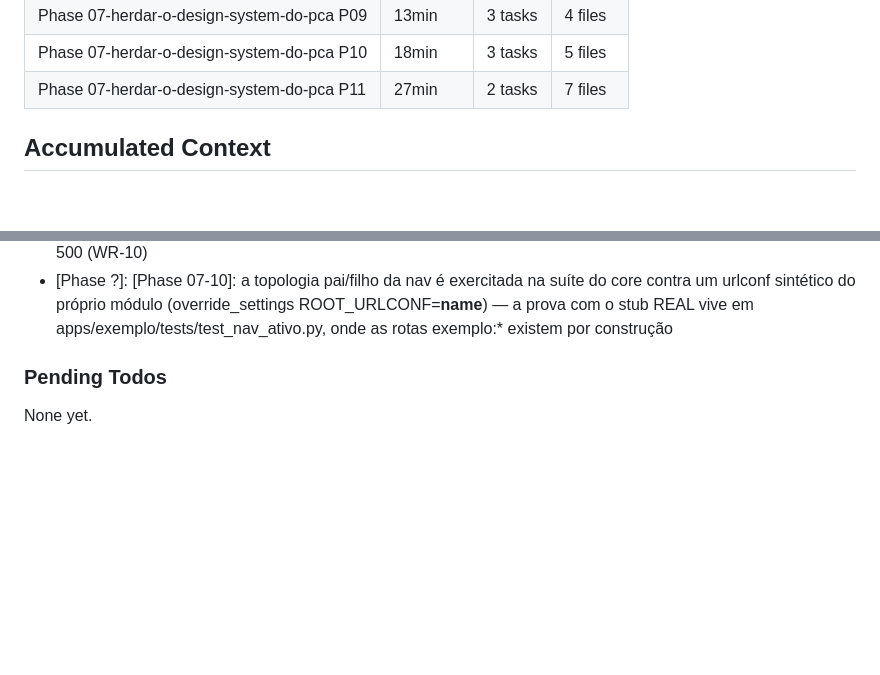
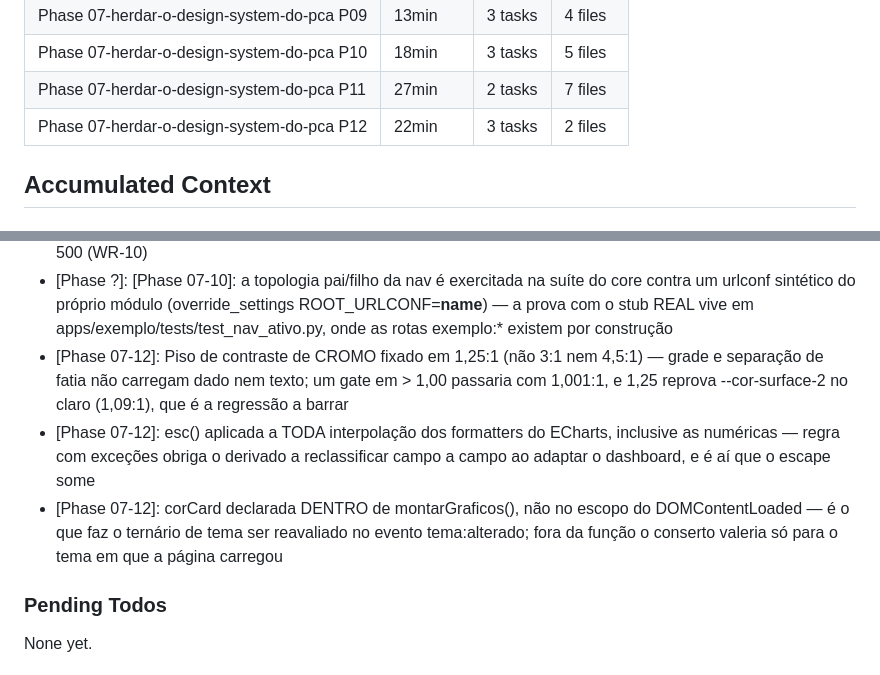
Before and after one commit to ToNiauM/django-app-template, a Markdown page: .planning/STATE.md, 2 parts joined by grey strips. GitHub-like rendering; blank space fills up the shorter version.

```diff
--- a/.planning/STATE.md
+++ b/.planning/STATE.md
@@ -82,6 +82,7 @@ Progress: [█████████░] 92%
 | Phase 07-herdar-o-design-system-do-pca P09 | 13min | 3 tasks | 4 files |
 | Phase 07-herdar-o-design-system-do-pca P10 | 18min | 3 tasks | 5 files |
 | Phase 07-herdar-o-design-system-do-pca P11 | 27min | 2 tasks | 7 files |
+| Phase 07-herdar-o-design-system-do-pca P12 | 22min | 3 tasks | 2 files |
 
 ## Accumulated Context
 
@@ -153,6 +154,9 @@ Recent decisions affecting current work:
 - [Phase ?]: [Phase 07-10]: excecoes entra no FIM da assinatura de item_nav (posicional-compatível) e a correspondência exata nunca é anulada por ela — exato vence prefixo, e a exceção é declarada no sítio da chamada porque uma inclusion_tag não enxerga os irmãos
 - [Phase ?]: [Phase 07-10]: nav_dominio (simple_tag tolerante) substitui o include literal em _nav.html — o arquivo é do derivado, apagá-lo é estado previsto e o Django não tem ignore missing; degrada para menu vazio, nunca 500 (WR-10)
 - [Phase ?]: [Phase 07-10]: a topologia pai/filho da nav é exercitada na suíte do core contra um urlconf sintético do próprio módulo (override_settings ROOT_URLCONF=__name__) — a prova com o stub REAL vive em apps/exemplo/tests/test_nav_ativo.py, onde as rotas exemplo:* existem por construção
+- [Phase 07-12]: Piso de contraste de CROMO fixado em 1,25:1 (não 3:1 nem 4,5:1) — grade e separação de fatia não carregam dado nem texto; um gate em > 1,00 passaria com 1,001:1, e 1,25 reprova --cor-surface-2 no claro (1,09:1), que é a regressão a barrar
+- [Phase 07-12]: esc() aplicada a TODA interpolação dos formatters do ECharts, inclusive as numéricas — regra com exceções obriga o derivado a reclassificar campo a campo ao adaptar o dashboard, e é aí que o escape some
+- [Phase 07-12]: corCard declarada DENTRO de montarGraficos(), não no escopo do DOMContentLoaded — é o que faz o ternário de tema ser reavaliado no evento tema:alterado; fora da função o conserto valeria só para o tema em que a página carregou
 
 ### Pending Todos
 
```
Also changed, not shown: other parts of .planning/STATE.md (+10 -10 lines), .planning/ROADMAP.md (+3 -3 lines), 1 other file.
